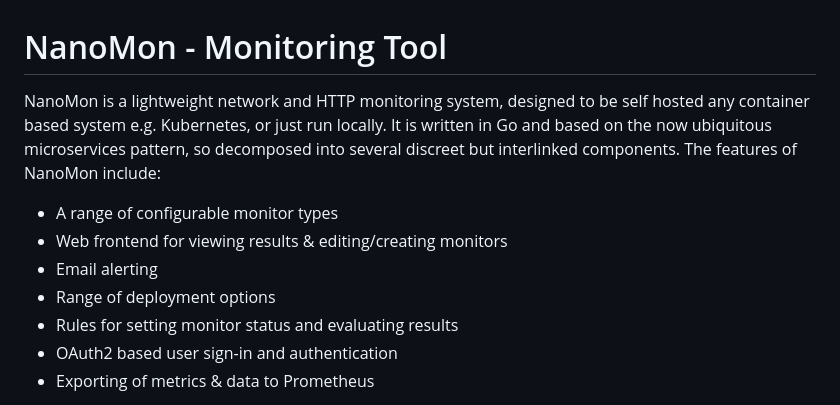
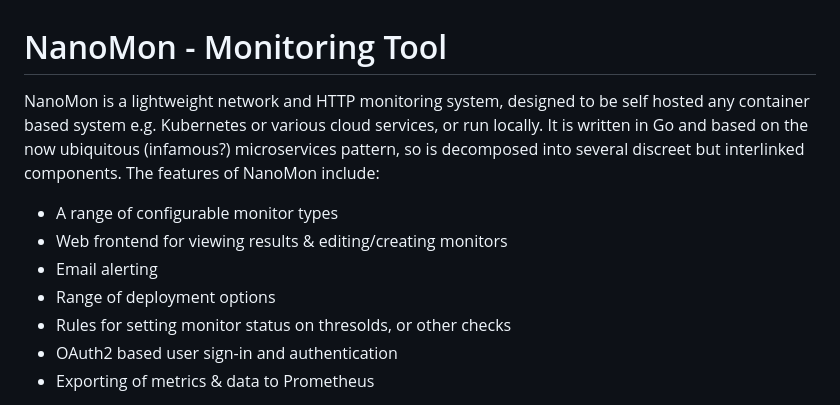
Before and after one commit to benc-uk/nanomon, a Markdown page: readme.md, the part around one of its changes. Drawn GitHub-style.

```diff
--- a/readme.md
+++ b/readme.md
@@ -1,12 +1,12 @@
 # NanoMon - Monitoring Tool
 
-NanoMon is a lightweight network and HTTP monitoring system, designed to be self hosted any container based system e.g. Kubernetes, or just run locally. It is written in Go and based on the now ubiquitous microservices pattern, so decomposed into several discreet but interlinked components. The features of NanoMon include:
+NanoMon is a lightweight network and HTTP monitoring system, designed to be self hosted any container based system e.g. Kubernetes or various cloud services, or run locally. It is written in Go and based on the now ubiquitous (infamous?) microservices pattern, so is decomposed into several discreet but interlinked components. The features of NanoMon include:
 
 - A range of configurable monitor types
 - Web frontend for viewing results & editing/creating monitors
 - Email alerting
 - Range of deployment options
-- Rules for setting monitor status and evaluating results
+- Rules for setting monitor status on thresolds, or other checks
 - OAuth2 based user sign-in and authentication
 - Exporting of metrics & data to Prometheus
 
```
Also changed, not shown: other parts of readme.md (+1 -0 lines).
